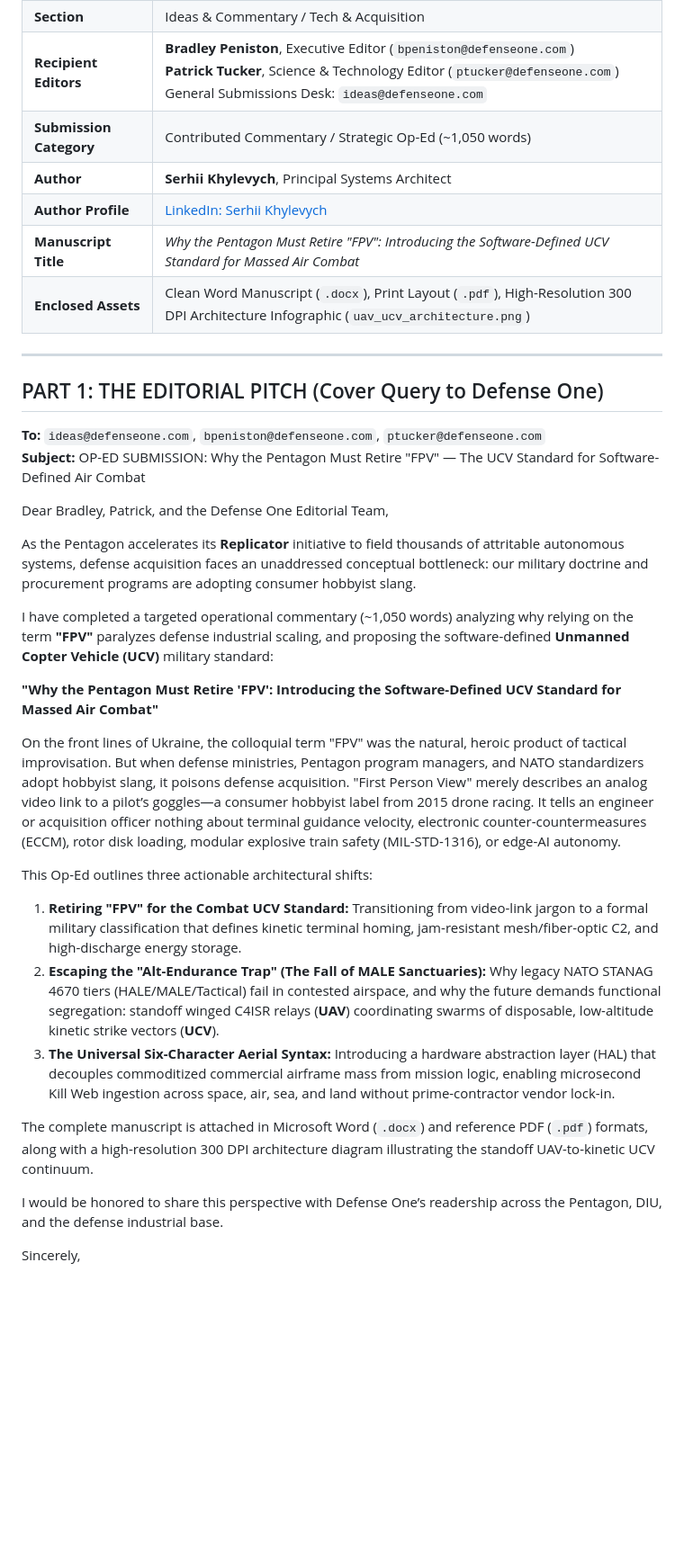
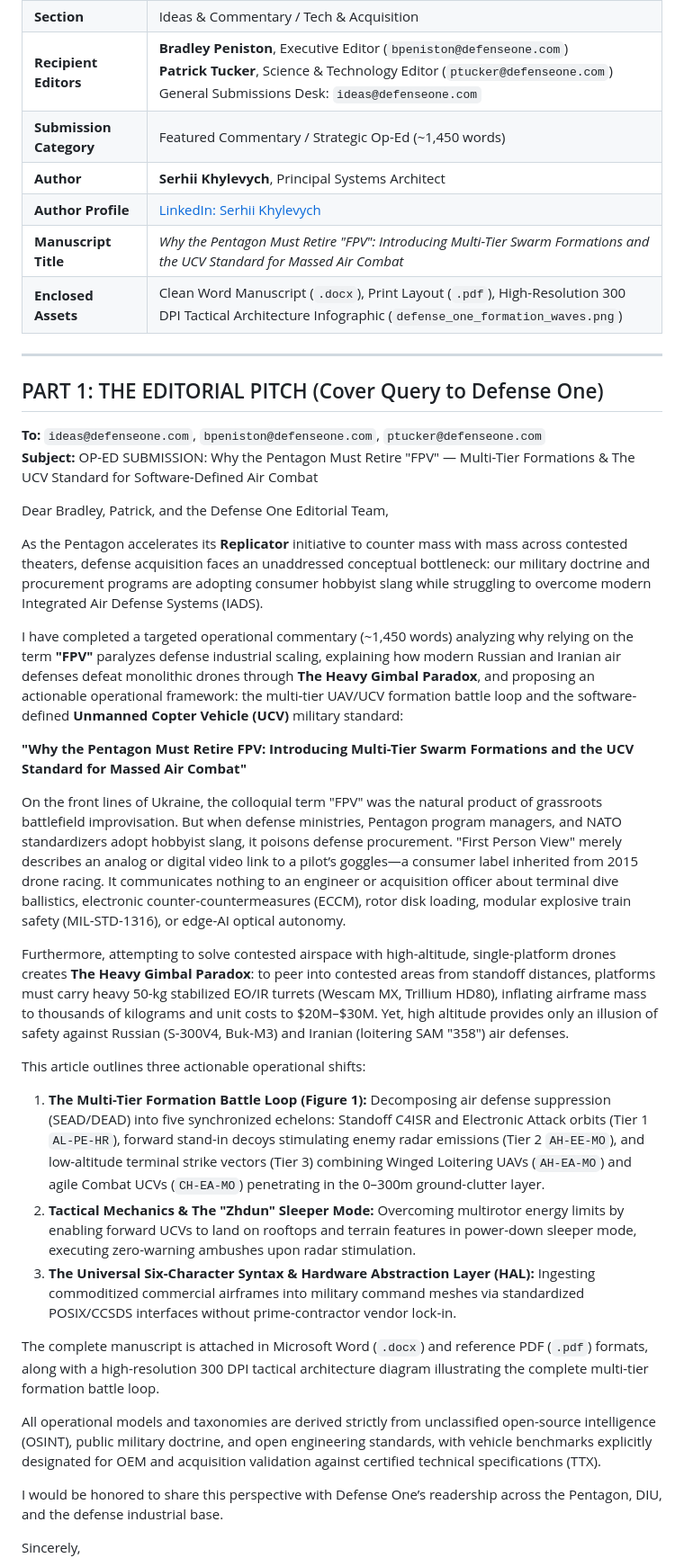
Before and after one commit to sshill/UWE-concept-proof, a Markdown page: UWE_Defense_One_OpEd.md, the part around one of its changes. Shown at 90% size. Drawn GitHub-style; blank space fills up the shorter version.

```diff
--- a/UWE_Defense_One_OpEd.md
+++ b/UWE_Defense_One_OpEd.md
@@ -7,35 +7,39 @@
 | **Target Publication** | **Defense One** (`defenseone.com`) |
 | **Section** | Ideas & Commentary / Tech & Acquisition |
 | **Recipient Editors** | **Bradley Peniston**, Executive Editor (`bpeniston@defenseone.com`)<br>**Patrick Tucker**, Science & Technology Editor (`ptucker@defenseone.com`)<br>General Submissions Desk: `ideas@defenseone.com` |
-| **Submission Category** | Contributed Commentary / Strategic Op-Ed (~1,050 words) |
+| **Submission Category** | Featured Commentary / Strategic Op-Ed (~1,450 words) |
 | **Author** | **Serhii Khylevych**, Principal Systems Architect |
 | **Author Profile** | [LinkedIn: Serhii Khylevych](https://www.linkedin.com/in/serhii-khylevych-aa152322/) |
-| **Manuscript Title** | *Why the Pentagon Must Retire "FPV": Introducing the Software-Defined UCV Standard for Massed Air Combat* |
-| **Enclosed Assets** | Clean Word Manuscript (`.docx`), Print Layout (`.pdf`), High-Resolution 300 DPI Architecture Infographic (`uav_ucv_architecture.png`) |
+| **Manuscript Title** | *Why the Pentagon Must Retire "FPV": Introducing Multi-Tier Swarm Formations and the UCV Standard for Massed Air Combat* |
+| **Enclosed Assets** | Clean Word Manuscript (`.docx`), Print Layout (`.pdf`), High-Resolution 300 DPI Tactical Architecture Infographic (`defense_one_formation_waves.png`) |
 
 ---
 
 ## PART 1: THE EDITORIAL PITCH (Cover Query to Defense One)
 
 **To:** `ideas@defenseone.com`, `bpeniston@defenseone.com`, `ptucker@defenseone.com`
-**Subject:** OP-ED SUBMISSION: Why the Pentagon Must Retire "FPV" — The UCV Standard for Software-Defined Air Combat
+**Subject:** OP-ED SUBMISSION: Why the Pentagon Must Retire "FPV" — Multi-Tier Formations & The UCV Standard for Software-Defined Air Combat
 
 Dear Bradley, Patrick, and the Defense One Editorial Team,
 
-As the Pentagon accelerates its **Replicator** initiative to field thousands of attritable autonomous systems, defense acquisition faces an unaddressed conceptual bottleneck: our military doctrine and procurement programs are adopting consumer hobbyist slang.
+As the Pentagon accelerates its **Replicator** initiative to counter mass with mass across contested theaters, defense acquisition faces an unaddressed conceptual bottleneck: our military doctrine and procurement programs are adopting consumer hobbyist slang while struggling to overcome modern Integrated Air Defense Systems (IADS).
 
-I have completed a targeted operational commentary (~1,050 words) analyzing why relying on the term **"FPV"** paralyzes defense industrial scaling, and proposing the software-defined **Unmanned Copter Vehicle (UCV)** military standard:
+I have completed a targeted operational commentary (~1,450 words) analyzing why relying on the term **"FPV"** paralyzes defense industrial scaling, explaining how modern Russian and Iranian air defenses defeat monolithic drones through **The Heavy Gimbal Paradox**, and proposing an actionable operational framework: the multi-tier UAV/UCV formation battle loop and the software-defined **Unmanned Copter Vehicle (UCV)** military standard:
 
-**"Why the Pentagon Must Retire 'FPV': Introducing the Software-Defined UCV Standard for Massed Air Combat"**
+**"Why the Pentagon Must Retire FPV: Introducing Multi-Tier Swarm Formations and the UCV Standard for Massed Air Combat"**
 
-On the front lines of Ukraine, the colloquial term "FPV" was the natural, heroic product of tactical improvisation. But when defense ministries, Pentagon program managers, and NATO standardizers adopt hobbyist slang, it poisons defense acquisition. "First Person View" merely describes an analog video link to a pilot’s goggles—a consumer hobbyist label from 2015 drone racing. It tells an engineer or acquisition officer nothing about terminal guidance velocity, electronic counter-countermeasures (ECCM), rotor disk loading, modular explosive train safety (MIL-STD-1316), or edge-AI autonomy.
+On the front lines of Ukraine, the colloquial term "FPV" was the natural product of grassroots battlefield improvisation. But when defense ministries, Pentagon program managers, and NATO standardizers adopt hobbyist slang, it poisons defense procurement. "First Person View" merely describes an analog or digital video link to a pilot’s goggles—a consumer label inherited from 2015 drone racing. It communicates nothing to an engineer or acquisition officer about terminal dive ballistics, electronic counter-countermeasures (ECCM), rotor disk loading, modular explosive train safety (MIL-STD-1316), or edge-AI optical autonomy.
 
-This Op-Ed outlines three actionable architectural shifts:
-1. **Retiring "FPV" for the Combat UCV Standard:** Transitioning from video-link jargon to a formal military classification that defines kinetic terminal homing, jam-resistant mesh/fiber-optic C2, and high-discharge energy storage.
-2. **Escaping the "Alt-Endurance Trap" (The Fall of MALE Sanctuaries):** Why legacy NATO STANAG 4670 tiers (HALE/MALE/Tactical) fail in contested airspace, and why the future demands functional segregation: standoff winged C4ISR relays (**UAV**) coordinating swarms of disposable, low-altitude kinetic strike vectors (**UCV**).
-3. **The Universal Six-Character Aerial Syntax:** Introducing a hardware abstraction layer (HAL) that decouples commoditized commercial airframe mass from mission logic, enabling microsecond Kill Web ingestion across space, air, sea, and land without prime-contractor vendor lock-in.
+Furthermore, attempting to solve contested airspace with high-altitude, single-platform drones creates **The Heavy Gimbal Paradox**: to peer into contested areas from standoff distances, platforms must carry heavy 50-kg stabilized EO/IR turrets (Wescam MX, Trillium HD80), inflating airframe mass to thousands of kilograms and unit costs to $20M–$30M. Yet, high altitude provides only an illusion of safety against Russian (S-300V4, Buk-M3) and Iranian (loitering SAM "358") air defenses.
 
-The complete manuscript is attached in Microsoft Word (`.docx`) and reference PDF (`.pdf`) formats, along with a high-resolution 300 DPI architecture diagram illustrating the standoff UAV-to-kinetic UCV continuum.
+This article outlines three actionable operational shifts:
+1. **The Multi-Tier Formation Battle Loop (Figure 1):** Decomposing air defense suppression (SEAD/DEAD) into five synchronized echelons: Standoff C4ISR and Electronic Attack orbits (Tier 1 `AL-PE-HR`), forward stand-in decoys stimulating enemy radar emissions (Tier 2 `AH-EE-MO`), and low-altitude terminal strike vectors (Tier 3) combining Winged Loitering UAVs (`AH-EA-MO`) and agile Combat UCVs (`CH-EA-MO`) penetrating in the 0–300m ground-clutter layer.
+2. **Tactical Mechanics & The "Zhdun" Sleeper Mode:** Overcoming multirotor energy limits by enabling forward UCVs to land on rooftops and terrain features in power-down sleeper mode, executing zero-warning ambushes upon radar stimulation.
+3. **The Universal Six-Character Syntax & Hardware Abstraction Layer (HAL):** Ingesting commoditized commercial airframes into military command meshes via standardized POSIX/CCSDS interfaces without prime-contractor vendor lock-in.
+
+The complete manuscript is attached in Microsoft Word (`.docx`) and reference PDF (`.pdf`) formats, along with a high-resolution 300 DPI tactical architecture diagram illustrating the complete multi-tier formation battle loop.
+
+All operational models and taxonomies are derived strictly from unclassified open-source intelligence (OSINT), public military doctrine, and open engineering standards, with vehicle benchmarks explicitly designated for OEM and acquisition validation against certified technical specifications (TTX).
 
 I would be honored to share this perspective with Defense One’s readership across the Pentagon, DIU, and the defense industrial base.
 
```
Also changed, not shown: other parts of UWE_Defense_One_OpEd.md (+64 -42 lines), defense_one_formation_waves_fitted.png (added), 8 other files.
